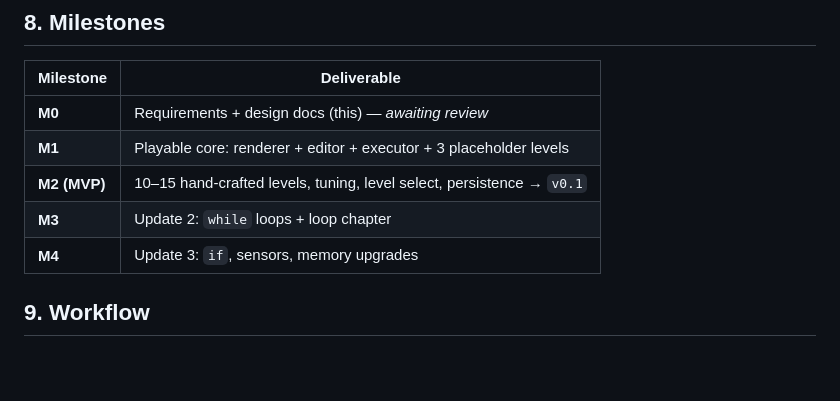
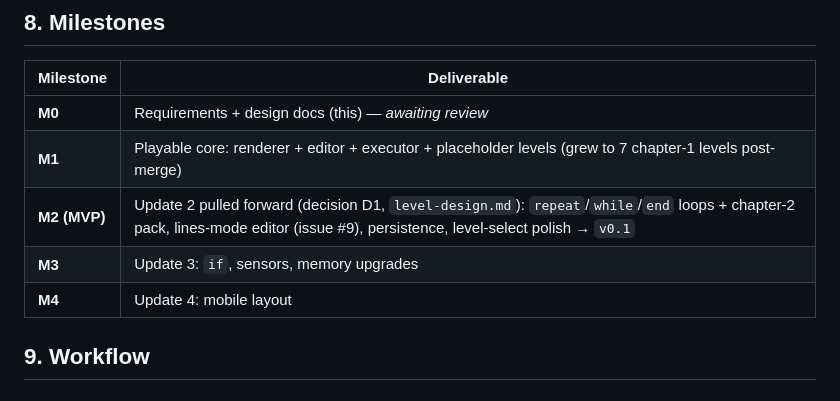
Before and after one commit to jeriks54/loco, a Markdown page: docs/design.md, the part around the change. Rendered like a GitHub page; blank space fills up the shorter version.

```diff
--- a/docs/design.md
+++ b/docs/design.md
@@ -94,10 +94,10 @@ Grid legend: `#` wall, `.` floor, `S` start, `G` goal.
 | Milestone | Deliverable |
 |---|---|
 | **M0** | Requirements + design docs (this) — *awaiting review* |
-| **M1** | Playable core: renderer + editor + executor + 3 placeholder levels |
-| **M2 (MVP)** | 10–15 hand-crafted levels, tuning, level select, persistence → `v0.1` |
-| **M3** | Update 2: `while` loops + loop chapter |
-| **M4** | Update 3: `if`, sensors, memory upgrades |
+| **M1** | Playable core: renderer + editor + executor + placeholder levels (grew to 7 chapter-1 levels post-merge) |
+| **M2 (MVP)** | Update 2 pulled forward (decision D1, `level-design.md`): `repeat`/`while`/`end` loops + chapter-2 pack, lines-mode editor (issue #9), persistence, level-select polish → `v0.1` |
+| **M3** | Update 3: `if`, sensors, memory upgrades |
+| **M4** | Update 4: mobile layout |
 
 ## 9. Workflow
 
```
Also changed, not shown: docs/briefs/m2-loops.md (added, +86 -0 lines), docs/level-design.md (added, +122 -0 lines).
